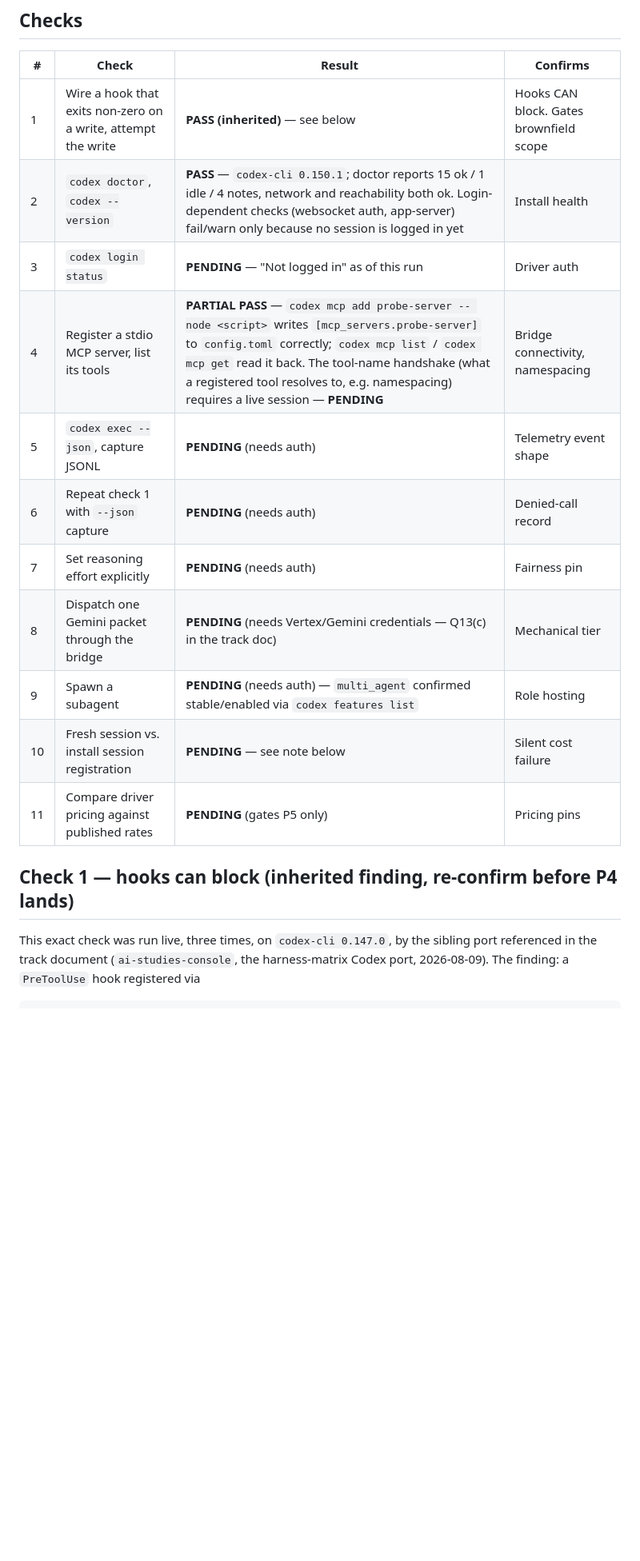
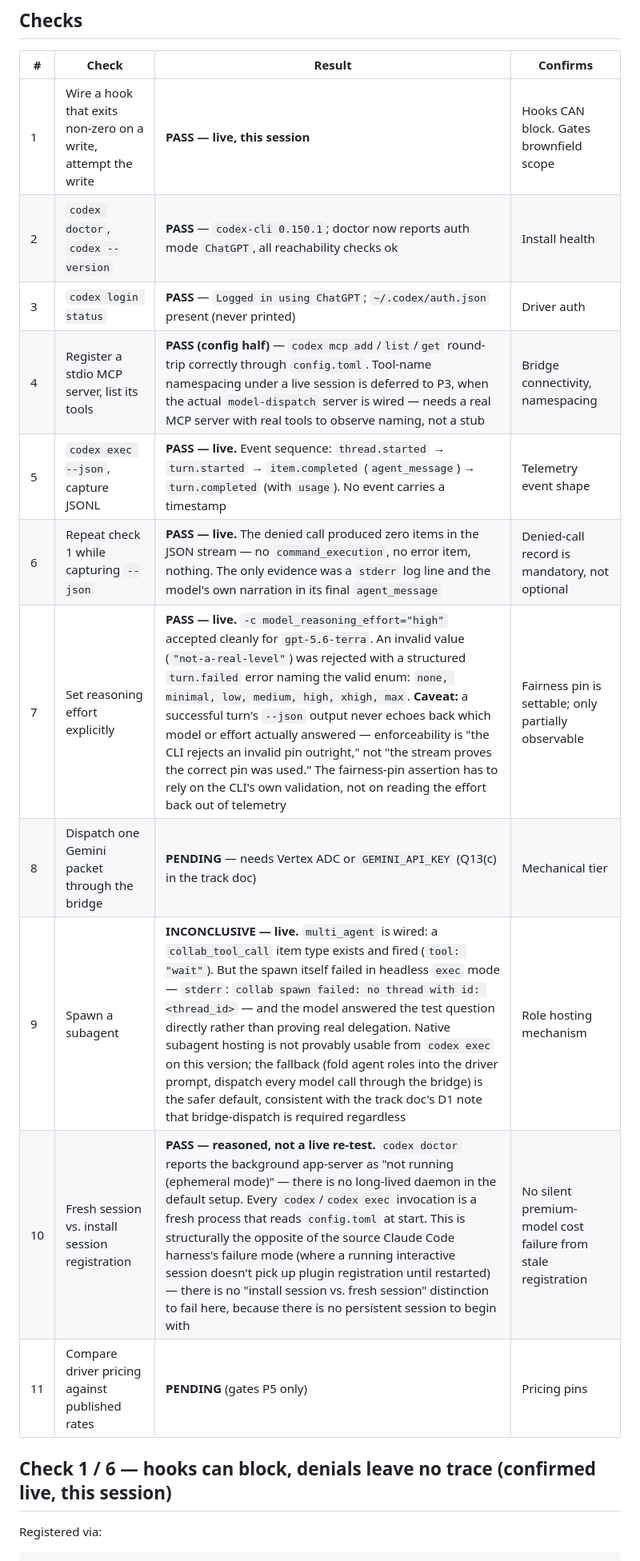
Before and after one commit to tl-ai-labs/ai-sdlc-orchestrator-codex-harness, a Markdown page: docs/verification/p1-codex-runtime.md, the part around one of its changes. Shown at 80% size. GitHub-like rendering; blank space fills up the shorter version.

````diff
--- a/docs/verification/p1-codex-runtime.md
+++ b/docs/verification/p1-codex-runtime.md
@@ -25,22 +32,20 @@ version-sensitive below is re-confirmed live once this machine has a logged-in s
 
 | # | Check | Result | Confirms |
 |---|---|---|---|
-| 1 | Wire a hook that exits non-zero on a write, attempt the write | **PASS (inherited)** — see below | Hooks CAN block. Gates brownfield scope |
-| 2 | `codex doctor`, `codex --version` | **PASS** — `codex-cli 0.150.1`; doctor reports 15 ok / 1 idle / 4 notes, network and reachability both ok. Login-dependent checks (websocket auth, app-server) fail/warn only because no session is logged in yet | Install health |
-| 3 | `codex login status` | **PENDING** — "Not logged in" as of this run | Driver auth |
-| 4 | Register a stdio MCP server, list its tools | **PARTIAL PASS** — `codex mcp add probe-server -- node <script>` writes `[mcp_servers.probe-server]` to `config.toml` correctly; `codex mcp list` / `codex mcp get` read it back. The tool-name handshake (what a registered tool resolves to, e.g. namespacing) requires a live session — **PENDING** | Bridge connectivity, namespacing |
-| 5 | `codex exec --json`, capture JSONL | **PENDING** (needs auth) | Telemetry event shape |
-| 6 | Repeat check 1 with `--json` capture | **PENDING** (needs auth) | Denied-call record |
-| 7 | Set reasoning effort explicitly | **PENDING** (needs auth) | Fairness pin |
-| 8 | Dispatch one Gemini packet through the bridge | **PENDING** (needs Vertex/Gemini credentials — Q13(c) in the track doc) | Mechanical tier |
-| 9 | Spawn a subagent | **PENDING** (needs auth) — `multi_agent` confirmed stable/enabled via `codex features list` | Role hosting |
-| 10 | Fresh session vs. install session registration | **PENDING** — see note below | Silent cost failure |
+| 1 | Wire a hook that exits non-zero on a write, attempt the write | **PASS — live, this session** | Hooks CAN block. Gates brownfield scope |
+| 2 | `codex doctor`, `codex --version` | **PASS** — `codex-cli 0.150.1`; doctor now reports auth mode `ChatGPT`, all reachability checks ok | Install health |
+| 3 | `codex login status` | **PASS** — `Logged in using ChatGPT`; `~/.codex/auth.json` present (never printed) | Driver auth |
+| 4 | Register a stdio MCP server, list its tools | **PASS (config half)** — `codex mcp add`/`list`/`get` round-trip correctly through `config.toml`. Tool-name namespacing under a live session is deferred to P3, when the actual `model-dispatch` server is wired — needs a real MCP server with real tools to observe naming, not a stub | Bridge connectivity, namespacing |
+| 5 | `codex exec --json`, capture JSONL | **PASS — live.** Event sequence: `thread.started` → `turn.started` → `item.completed` (`agent_message`) → `turn.completed` (with `usage`). No event carries a timestamp | Telemetry event shape |
+| 6 | Repeat check 1 while capturing `--json` | **PASS — live.** The denied call produced zero items in the JSON stream — no `command_execution`, no error item, nothing. The only evidence was a `stderr` log line and the model's own narration in its final `agent_message` | Denied-call record is mandatory, not optional |
+| 7 | Set reasoning effort explicitly | **PASS — live.** `-c model_reasoning_effort="high"` accepted cleanly for `gpt-5.6-terra`. An invalid value (`"not-a-real-level"`) was rejected with a structured `turn.failed` error naming the valid enum: `none, minimal, low, medium, high, xhigh, max`. **Caveat:** a successful turn's `--json` output never echoes back which model or effort actually answered — enforceability is "the CLI rejects an invalid pin outright," not "the stream proves the correct pin was used." The fairness-pin assertion has to rely on the CLI's own validation, not on reading the effort back out of telemetry | Fairness pin is settable; only partially observable |
+| 8 | Dispatch one Gemini packet through the bridge | **PENDING** — needs Vertex ADC or `GEMINI_API_KEY` (Q13(c) in the track doc) | Mechanical tier |
+| 9 | Spawn a subagent | **INCONCLUSIVE — live.** `multi_agent` is wired: a `collab_tool_call` item type exists and fired (`tool: "wait"`). But the spawn itself failed in headless `exec` mode — `stderr`: `collab spawn failed: no thread with id: <thread_id>` — and the model answered the test question directly rather than proving real delegation. Native subagent hosting is not provably usable from `codex exec` on this version; the fallback (fold agent roles into the driver prompt, dispatch every model call through the bridge) is the safer default, consistent with the track doc's D1 note that bridge-dispatch is required regardless | Role hosting mechanism |
+| 10 | Fresh session vs. install session registration | **PASS — reasoned, not a live re-test.** `codex doctor` reports the background app-server as "not running (ephemeral mode)" — there is no long-lived daemon in the default setup. Every `codex`/`codex exec` invocation is a fresh process that reads `config.toml` at start. This is structurally the opposite of the source Claude Code harness's failure mode (where a running interactive session doesn't pick up plugin registration until restarted) — there is no "install session vs. fresh session" distinction to fail here, because there is no persistent session to begin with | No silent premium-model cost failure from stale registration |
 | 11 | Compare driver pricing against published rates | **PENDING** (gates P5 only) | Pricing pins |
 
-## Check 1 — hooks can block (inherited finding, re-confirm before P4 lands)
+## Check 1 / 6 — hooks can block, denials leave no trace (confirmed live, this session)
 
-This exact check was run live, three times, on `codex-cli 0.147.0`, by the sibling port
-referenced in the track document (`ai-studies-console`, the harness-matrix Codex port,
-2026-08-09). The finding: a `PreToolUse` hook registered via
+Registered via:
 
 ```
````
Also changed, not shown: other parts of docs/verification/p1-codex-runtime.md (+59 -50 lines).
